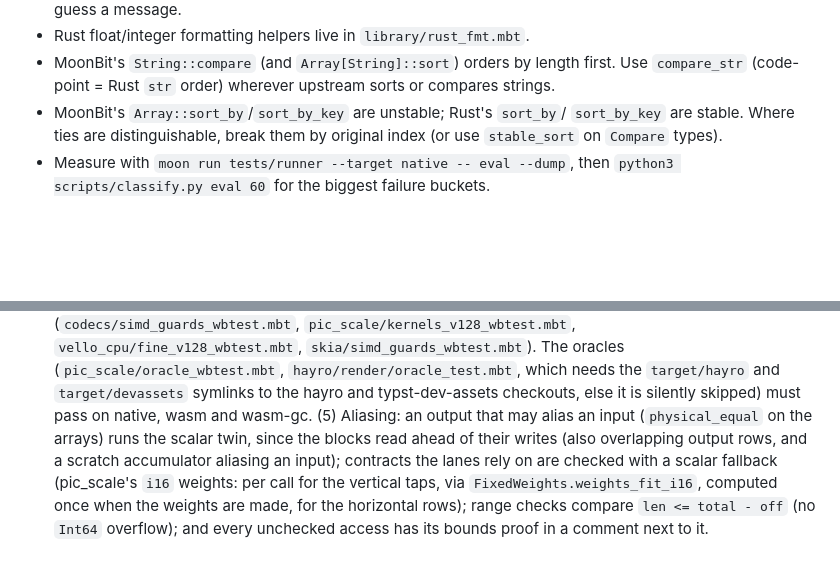
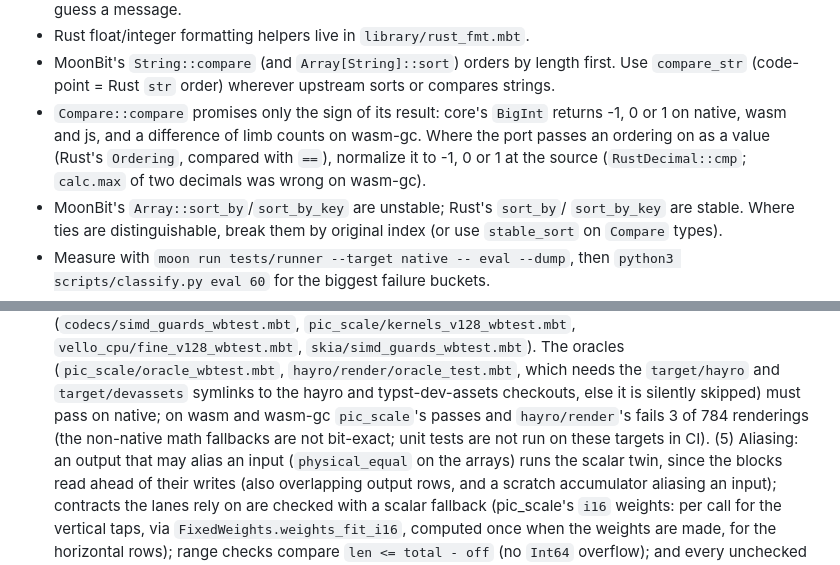
Before and after one commit to moonbitlang/typst.mbt, a Markdown page: AGENTS.md, 2 parts joined by grey strips. GitHub-like rendering; blank space fills up the shorter version.

Commit message:
AGENTS.md: orderings are -1, 0 or 1; the hayro render oracle on the wasm targets

```diff
--- a/AGENTS.md
+++ b/AGENTS.md
@@ -324,6 +324,11 @@
 - MoonBit's `String::compare` (and `Array[String]::sort`) orders by length
   first. Use `compare_str` (code-point = Rust `str` order) wherever upstream
   sorts or compares strings.
+- `Compare::compare` promises only the sign of its result: core's `BigInt`
+  returns -1, 0 or 1 on native, wasm and js, and a difference of limb counts
+  on wasm-gc. Where the port passes an ordering on as a value (Rust's
+  `Ordering`, compared with `==`), normalize it to -1, 0 or 1 at the source
+  (`RustDecimal::cmp`; `calc.max` of two decimals was wrong on wasm-gc).
 - MoonBit's `Array::sort_by`/`sort_by_key` are unstable; Rust's `sort_by`/
   `sort_by_key` are stable. Where ties are distinguishable, break them by
   original index (or use `stable_sort` on `Compare` types).
@@ -504,7 +509,9 @@
   oracles (`pic_scale/oracle_wbtest.mbt`, `hayro/render/oracle_test.mbt`,
   which needs the `target/hayro` and `target/devassets` symlinks to the
   hayro and typst-dev-assets checkouts, else it is silently skipped) must
-  pass on native, wasm and wasm-gc. (5) Aliasing: an output that may alias
+  pass on native; on wasm and wasm-gc `pic_scale`'s passes and
+  `hayro/render`'s fails 3 of 784 renderings (the non-native math fallbacks
+  are not bit-exact; unit tests are not run on these targets in CI). (5) Aliasing: an output that may alias
   an input (`physical_equal` on the arrays) runs the scalar twin, since the
   blocks read ahead of their writes (also overlapping output rows, and a
   scratch accumulator aliasing an input); contracts the lanes rely on are
```
